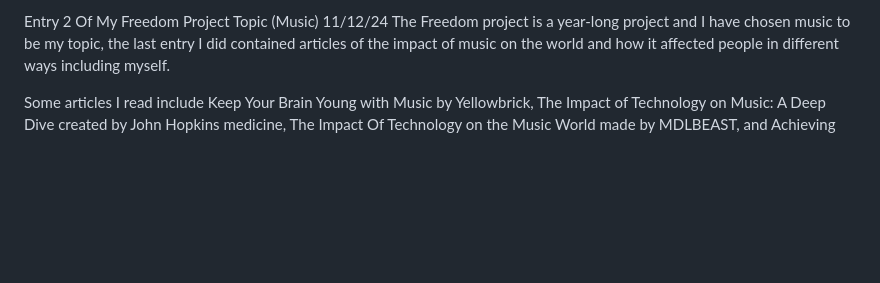
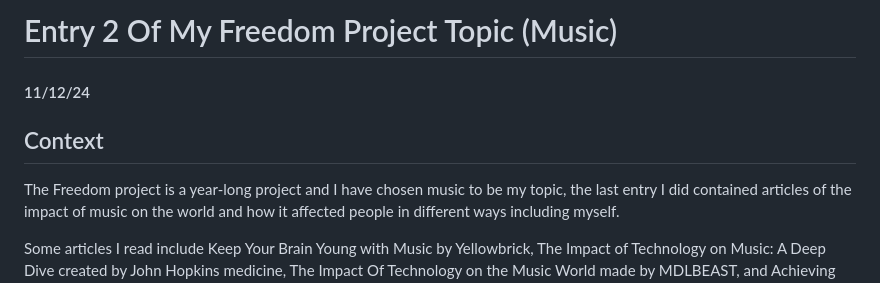
Before and after one commit to ramsesm2071/sep10-freedom-project, a Markdown page: blog/entry02.md, the part around the change. Rendered like a GitHub page; blank space fills up the shorter version.

```diff
--- a/blog/entry02.md
+++ b/blog/entry02.md
@@ -1,5 +1,6 @@
-Entry 2 Of My Freedom Project Topic (Music)
-11/12/24
+# Entry 2 Of My Freedom Project Topic (Music)
+#### 11/12/24
+## Context
 The Freedom project is a year-long project and I have chosen music to be my topic, the last entry I did contained articles of the impact of music on the world and how it affected people in different ways including myself.
 
 Some articles I read include Keep Your Brain Young with Music by Yellowbrick, The Impact of Technology on Music: A Deep Dive created by John Hopkins medicine, The Impact Of Technology on the Music World made by MDLBEAST, and Achieving Fair Compensation for Artists: A Comprehensive Guide made by Yellowbrick. After reading this articles I thought it to be intriguing how music could affect oneself and the impact technology had on music as well as I also thought of the difficulties music artists faced.
```
